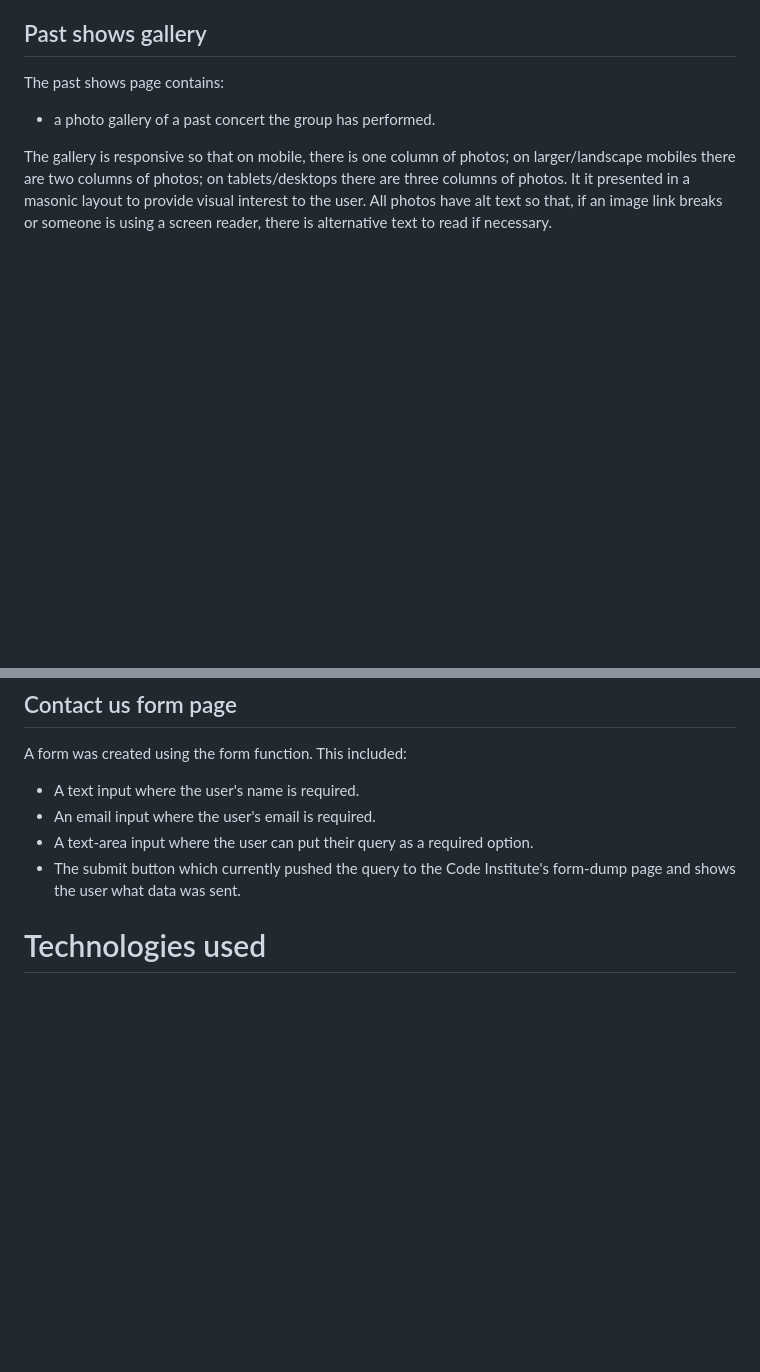
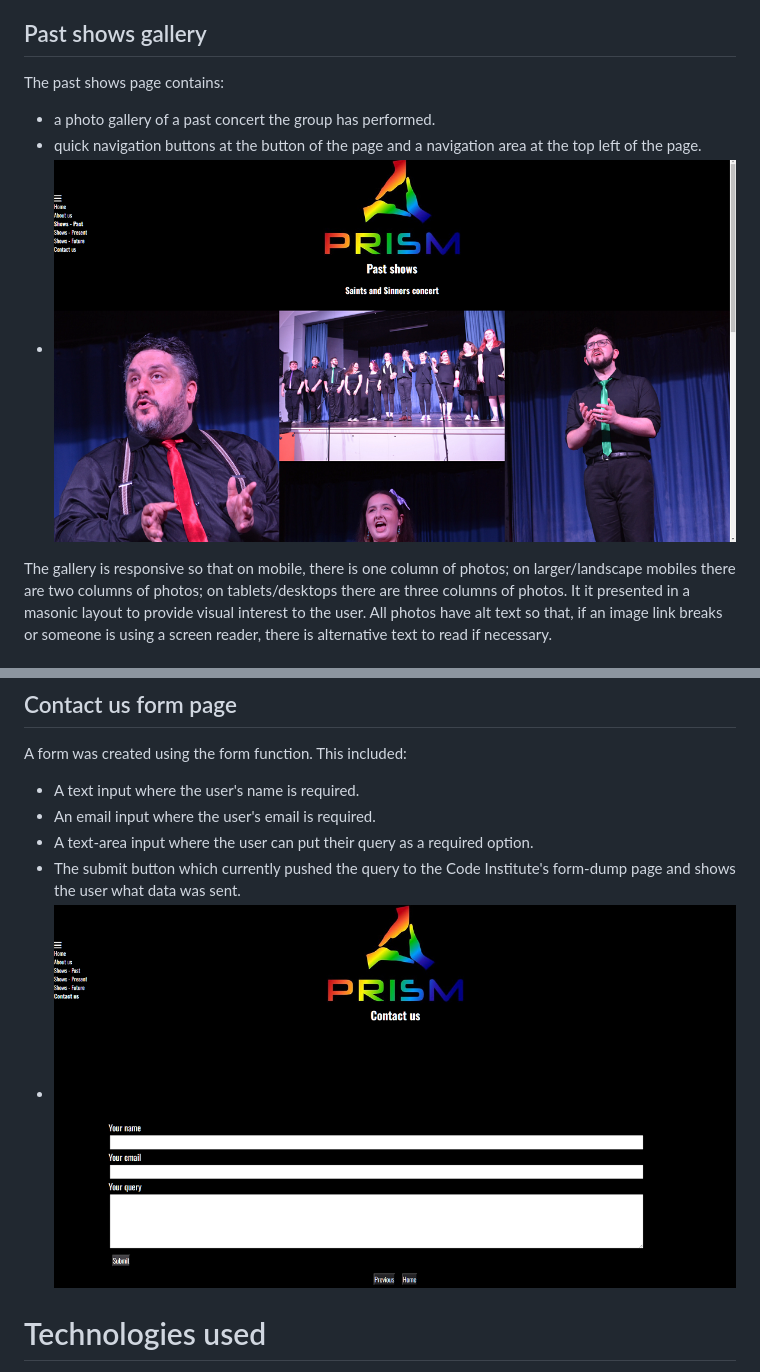
Before and after one commit to elamont174/prismtheatre, a Markdown page: README.md, 2 parts joined by grey strips. GitHub-like rendering; pictures changed too: assets/images/snap3.PNG (added), assets/images/snap4.png (added); blank space fills up the shorter version.

```diff
--- a/README.md
+++ b/README.md
@@ -33,6 +35,8 @@ The hero image is a background image which doesn't move but of which more will b
 ## Past shows gallery
 The past shows page contains:
 - a photo gallery of a past concert the group has performed.
+- quick navigation buttons at the button of the page and a navigation area at the top left of the page.
+- <img src="assets/images/snap3.PNG">
 
 The gallery is responsive so that on mobile, there is one column of photos; on larger/landscape mobiles there are two columns of photos; on tablets/desktops there are three columns of photos. It it presented in a masonic layout to provide visual interest to the user. All photos have alt text so that, if an image link breaks or someone is using a screen reader, there is alternative text to read if necessary.
 
@@ -57,6 +61,7 @@ The future shows page contains:
   - An email input where the user's email is required.
   - A text-area input where the user can put their query as a required option.
   - The submit button which currently pushed the query to the Code Institute's form-dump page and shows the user what data was sent.
+- <img src="assets/images/snap4.png">
 
 # Technologies used
 [HTML](https://codeinstitute.net/blog/what-is-html-and-why-should-i-learn-it/)
```
Also changed, not shown: other parts of README.md (+2 -0 lines), assets/images/homesnap1.png (added), assets/images/homesnap2.png (added), assets/images/snap5.PNG (added), assets/images/zombie3.png (added).
